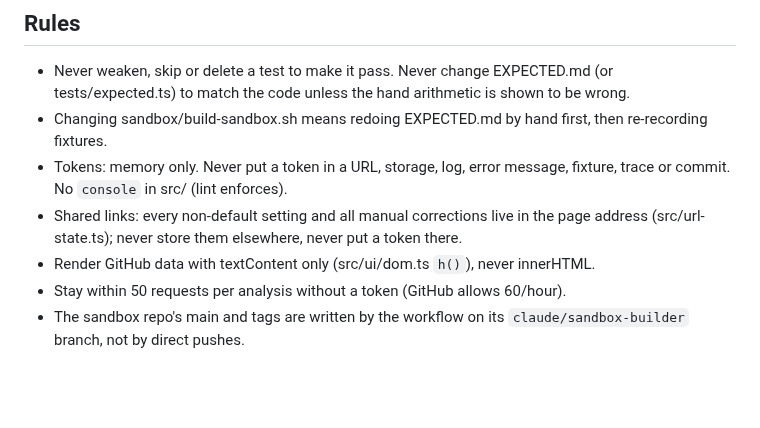
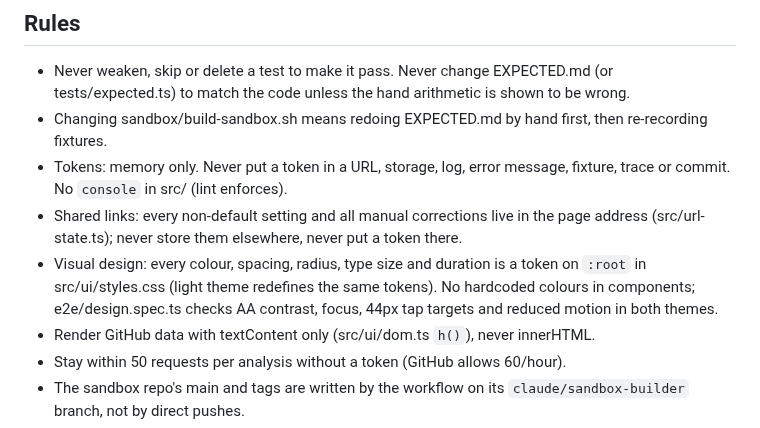
Before and after one commit to GonzaSSH/dora-dashboard, a Markdown page: CLAUDE.md, the part around the change. Rendered like a GitHub page; blank space fills up the shorter version.

```diff
--- a/CLAUDE.md
+++ b/CLAUDE.md
@@ -26,6 +26,7 @@ Spec: PLAN.md. Expected sandbox values: sandbox/EXPECTED.md (mirrored in tests/e
 - Changing sandbox/build-sandbox.sh means redoing EXPECTED.md by hand first, then re-recording fixtures.
 - Tokens: memory only. Never put a token in a URL, storage, log, error message, fixture, trace or commit. No `console` in src/ (lint enforces).
 - Shared links: every non-default setting and all manual corrections live in the page address (src/url-state.ts); never store them elsewhere, never put a token there.
+- Visual design: every colour, spacing, radius, type size and duration is a token on `:root` in src/ui/styles.css (light theme redefines the same tokens). No hardcoded colours in components; e2e/design.spec.ts checks AA contrast, focus, 44px tap targets and reduced motion in both themes.
 - Render GitHub data with textContent only (src/ui/dom.ts `h()`), never innerHTML.
 - Stay within 50 requests per analysis without a token (GitHub allows 60/hour).
 - The sandbox repo's main and tags are written by the workflow on its `claude/sandbox-builder` branch, not by direct pushes.
```
Also changed, not shown: README.md (+9 -3 lines), release-notes/v1.4.0.md (added, +26 -0 lines), docs/corrected-view.png, docs/screenshot.png, 3 other files.
